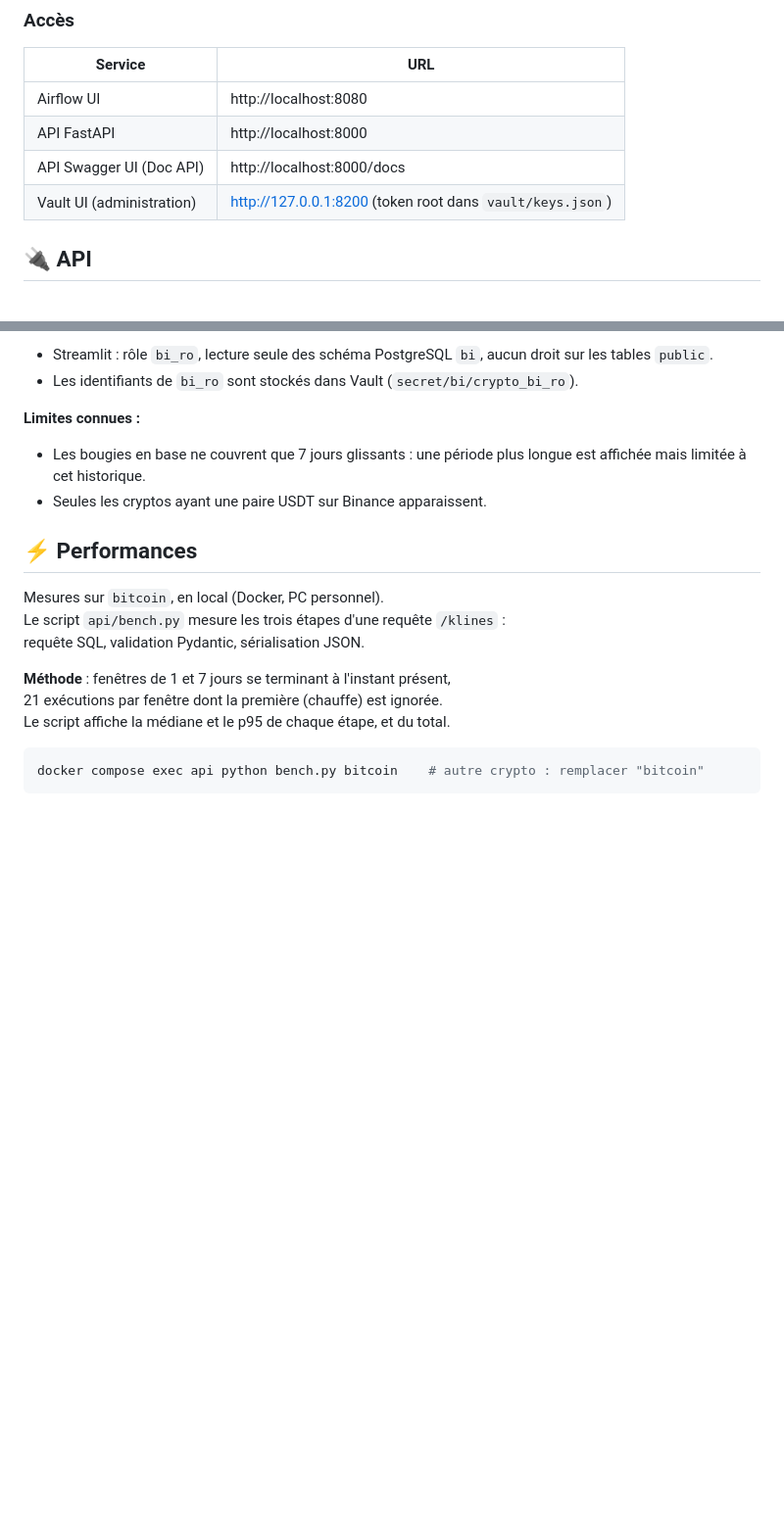
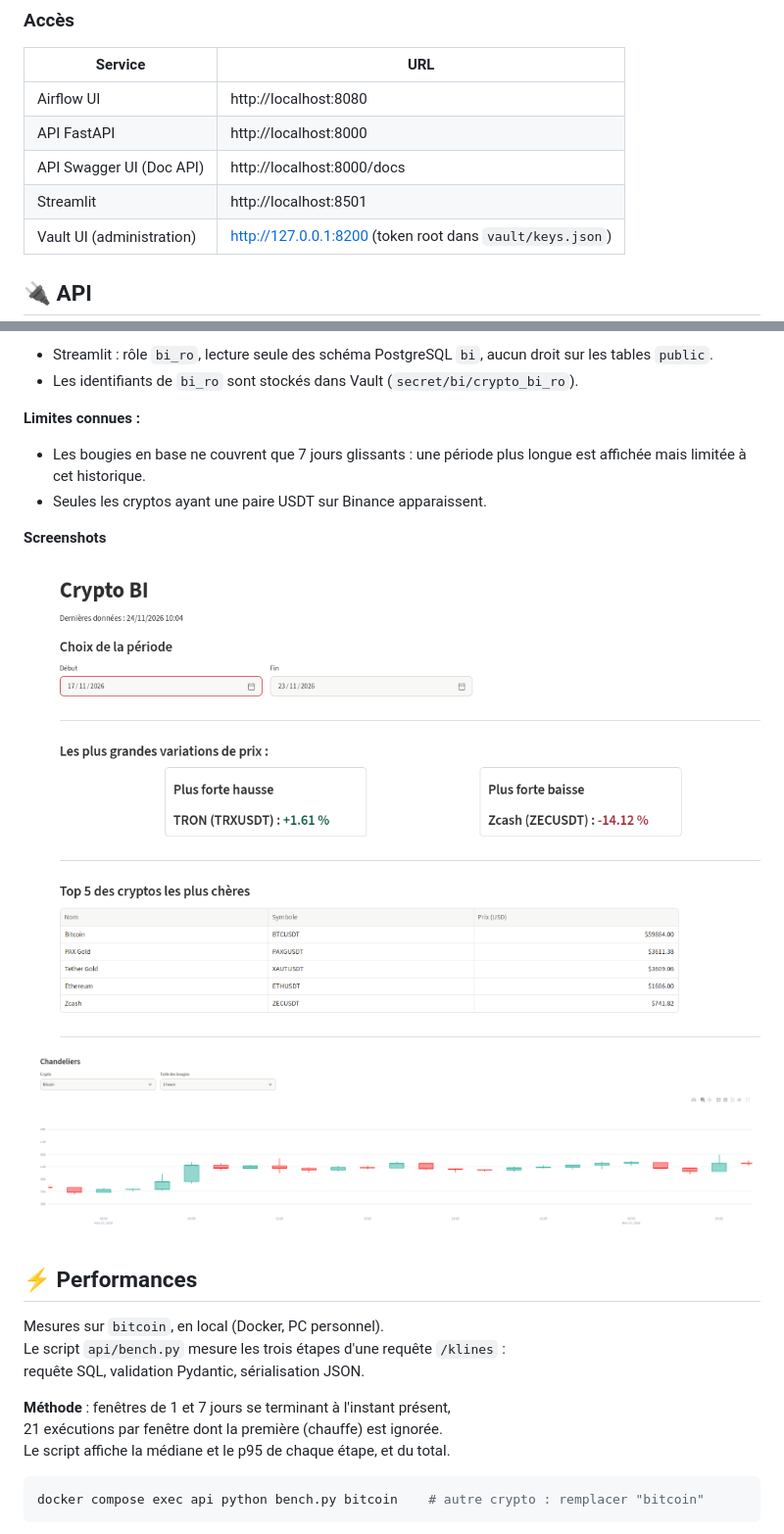
Before and after one commit to FrancoisDumont30/crypto_data, a Markdown page: README.md, 2 parts joined by grey strips. Shown at 98% size. Drawn GitHub-style; pictures changed too: img/screen1.png (added), img/screen2.png (added); blank space fills up the shorter version.

Commit message:
doc: add Bi screenshots

```diff
--- a/README.md
+++ b/README.md
@@ -214,6 +214,7 @@ docker compose ps
 | Airflow UI | http://localhost:8080 |
 | API FastAPI | http://localhost:8000 |
 | API Swagger UI (Doc API) | http://localhost:8000/docs |
+| Streamlit | http://localhost:8501 |
 | Vault UI (administration) | http://127.0.0.1:8200 (token root dans `vault/keys.json`) |
 
 
@@ -323,6 +324,12 @@ Application disponible sur http://localhost:8501
 - Les bougies en base ne couvrent que 7 jours glissants : une période plus longue est affichée mais limitée à cet historique.
 - Seules les cryptos ayant une paire USDT sur Binance apparaissent.
 
+**Screenshots**
+
+![](img/screen1.png)
+![](img/screen2.png)
+
+
 ## ⚡ Performances
 Mesures sur `bitcoin`, en local (Docker, PC personnel).
 Le script `api/bench.py` mesure les trois étapes d'une requête `/klines` :
```
